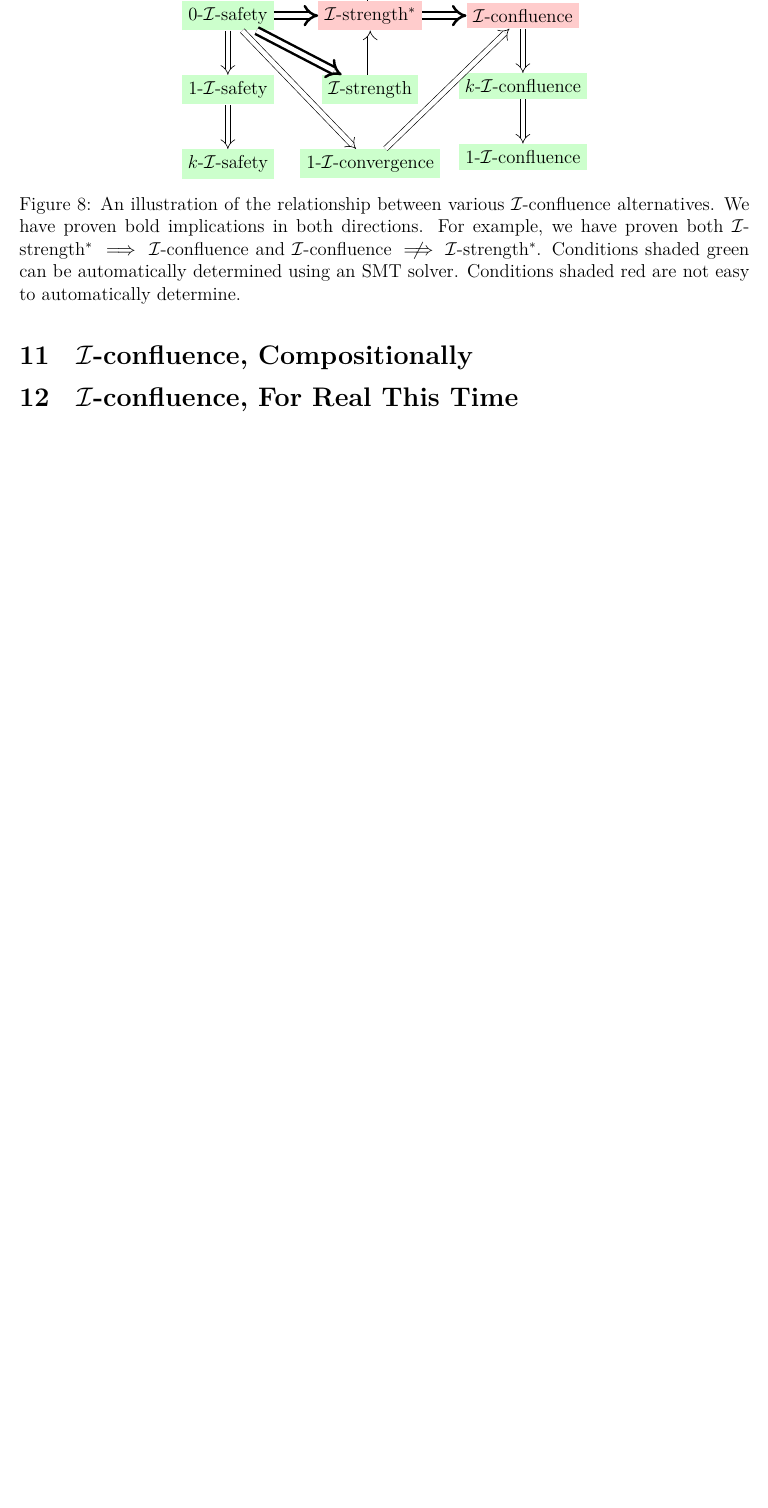
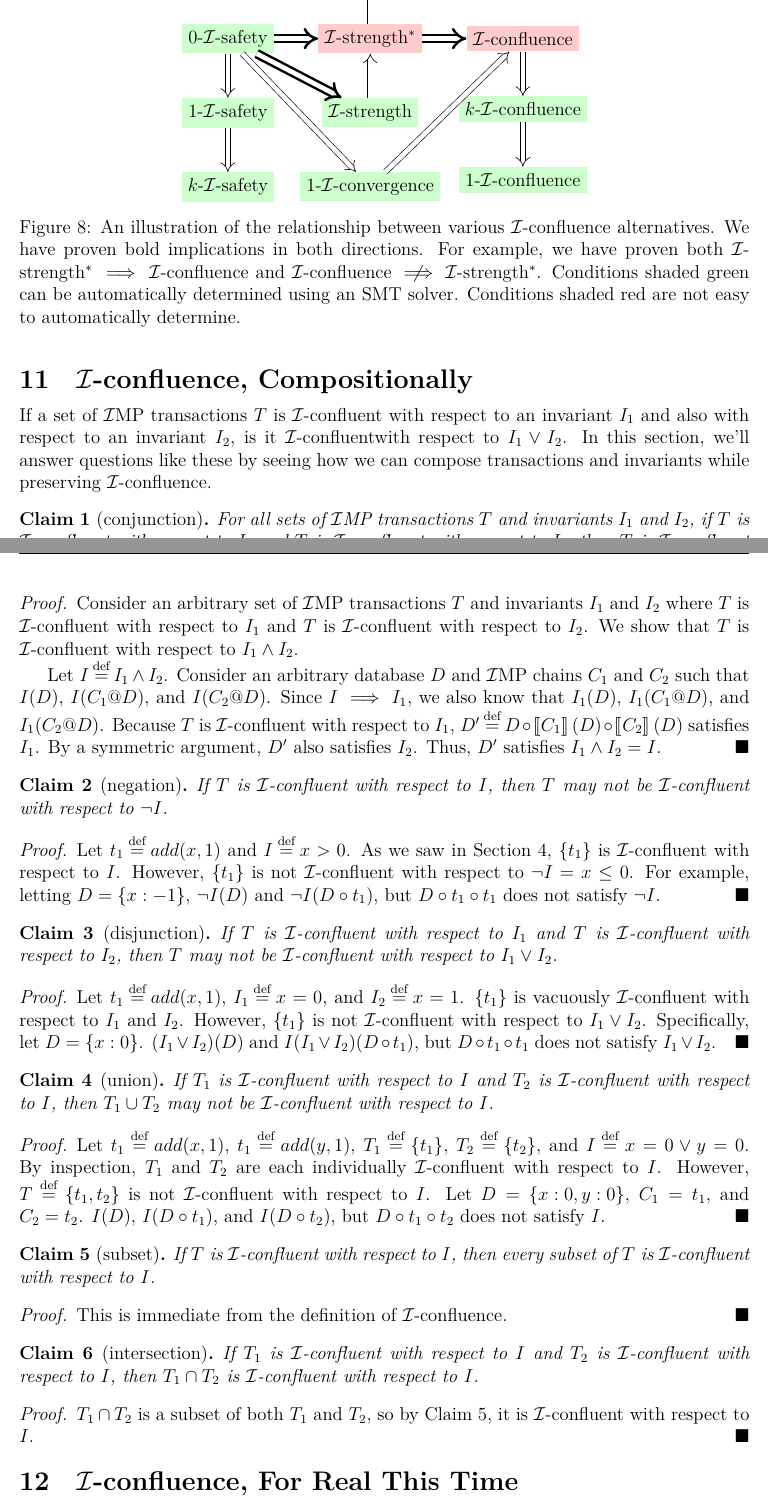
Before and after one commit to mwhittaker/enforced_invariant_confluence, a LaTeX document (doc/paper/paper.tex, which reads doc/paper/composition.tex): part of page 15 of 23 before the commit and two parts of pages 15 and 16 of 24 after it, the two joined at a grey line, cut so that both start at the same text, the shorter picture padded with empty space. Compiled offline with XeLaTeX.

Commit message:
Added composition section.

```diff
--- a/doc/paper/composition.tex
+++ b/doc/paper/composition.tex
@@ -1 +1,84 @@
 \section{\iconfluence{}, Compositionally}\label{sec:composition}
+If a set of \imp{} transactions $T$ is \iconfluent{} with respect to an
+invariant $I_1$ and also with respect to an invariant $I_2$, is it \iconfluent
+with respect to $I_1 \lor I_2$. In this section, we'll answer questions like
+these by seeing how we can compose transactions and invariants while preserving
+\iconfluence{}.
+
+\begin{claim}[conjunction]\label{clm:compose-conjunction}
+  For all sets of \imp{} transactions $T$ and invariants $I_1$ and $I_2$, if
+  $T$ is \iconfluent{} with respect to $I_1$ and $T$ is \iconfluent{} with
+  respect to $I_2$, then $T$ is \iconfluent{} with respect to $I_1 \land I_2$.
+\end{claim}
+\begin{proof}
+  Consider an arbitrary set of \imp{} transactions $T$ and invariants $I_1$ and
+  $I_2$ where $T$ is \iconfluent{} with respect to $I_1$ and $T$ is
+  \iconfluent{} with respect to $I_2$. We show that $T$ is \iconfluent{} with
+  respect to $I_1 \land I_2$.
+
+  Let $I \defeq I_1 \land I_2$. Consider an arbitrary database $D$ and \imp{}
+  chains $C_1$ and $C_2$ such that $I(D)$, $I(C_1@D)$, and $I(C_2@D)$. Since $I
+  \implies I_1$, we also know that $I_1(D)$, $I_1(C_1@D)$, and $I_1(C_2@D)$.
+  Because $T$ is \iconfluent{} with respect to $I_1$, $D' \defeq D \circ
+  \denote{C_1}(D) \circ \denote{C_2}(D)$ satisfies $I_1$. By a symmetric
+  argument, $D'$ also satisfies $I_2$. Thus, $D'$ satisfies $I_1 \land I_2 =
+  I$.
+\end{proof}
+
+\begin{claim}[negation]\label{clm:compose-negation}
+  If $T$ is \iconfluent{} with respect to $I$, then $T$ may not be
+  \iconfluent{} with respect to $\lnot I$.
+\end{claim}
+\begin{proof}
+  Let $t_1 \defeq add(x, 1)$ and $I \defeq x > 0$. As we saw in
+  \secref{formalism}, $\set{t_1}$ is \iconfluent{} with respect to $I$.
+  However, $\set{t_1}$ is not \iconfluent{} with respect to $\lnot I = x \leq
+  0$. For example, letting $D = \set{x:-1}$, $\lnot I(D)$ and $\lnot I(D \circ
+  t_1)$, but $D \circ t_1 \circ t_1$ does not satisfy $\lnot I$.
+\end{proof}
+
+\begin{claim}[disjunction]\label{clm:compose-disjunction}
+  If $T$ is \iconfluent{} with respect to $I_1$ and $T$ is \iconfluent{} with
+  respect to $I_2$, then $T$ may not be \iconfluent{} with respect to $I_1 \lor
+  I_2$.
+\end{claim}
+\begin{proof}
+  Let $t_1 \defeq add(x, 1)$, $I_1 \defeq x = 0$, and $I_2 \defeq x = 1$.
+  $\set{t_1}$ is vacuously \iconfluent{} with respect to $I_1$ and $I_2$.
+  However, $\set{t_1}$ is not \iconfluent{} with respect to $I_1 \lor I_2$.
+  Specifically, let $D = \set{x:0}$. $(I_1 \lor I_2)(D)$ and $I(I_1 \lor I_2)(D
+  \circ t_1)$, but $D \circ t_1 \circ t_1$ does not satisfy $I_1 \lor I_2$.
+\end{proof}
+
+\begin{claim}[union]\label{clm:compose-union}
+  If $T_1$ is \iconfluent{} with respect to $I$ and $T_2$ is \iconfluent{} with
+  respect to $I$, then $T_1 \cup T_2$ may not be \iconfluent{} with respect
+  to $I$.
+\end{claim}
+\begin{proof}
+  Let $t_1 \defeq add(x, 1)$, $t_1 \defeq add(y, 1)$, $T_1 \defeq \set{t_1}$,
+  $T_2 \defeq \set{t_2}$, and $I \defeq x = 0 \lor y = 0$. By inspection, $T_1$
+  and $T_2$ are each individually \iconfluent{} with respect to $I$. However,
+  $T \defeq \set{t_1, t_2}$ is not \iconfluent{} with respect to $I$.
+  %
+  Let $D = \set{x:0,y:0}$, $C_1 = t_1$, and $C_2 = t_2$. $I(D)$, $I(D \circ
+  t_1)$, and $I(D \circ t_2)$, but $D \circ t_1 \circ t_2$ does not satisfy
+  $I$.
+\end{proof}
+
+\begin{claim}[subset]\label{clm:compose-subset}
+  If $T$ is \iconfluent{} with respect to $I$, then every subset of $T$ is
+  \iconfluent{} with respect to $I$.
+\end{claim}
+\begin{proof}
+  This is immediate from the definition of \iconfluence{}.
+\end{proof}
+
+\begin{claim}[intersection]\label{clm:compose-intersection}
+  If $T_1$ is \iconfluent{} with respect to $I$ and $T_2$ is \iconfluent{} with
+  respect to $I$, then $T_1 \cap T_2$ is \iconfluent{} with respect to $I$.
+\end{claim}
+\begin{proof}
+  $T_1 \cap T_2$ is a subset of both $T_1$ and $T_2$, so by
+  \clmref{compose-subset}, it is \iconfluent{} with respect to $I$.
+\end{proof}
```
